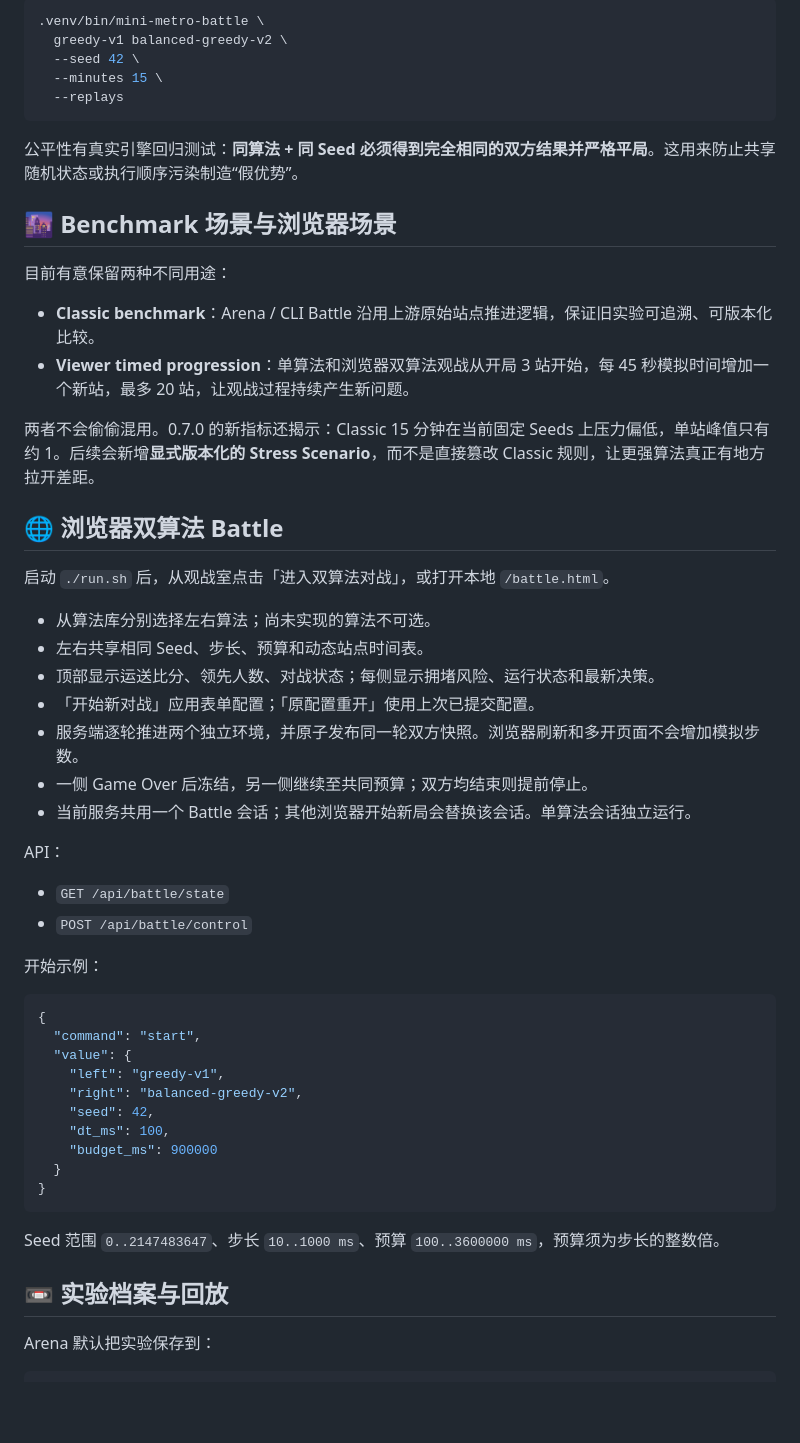
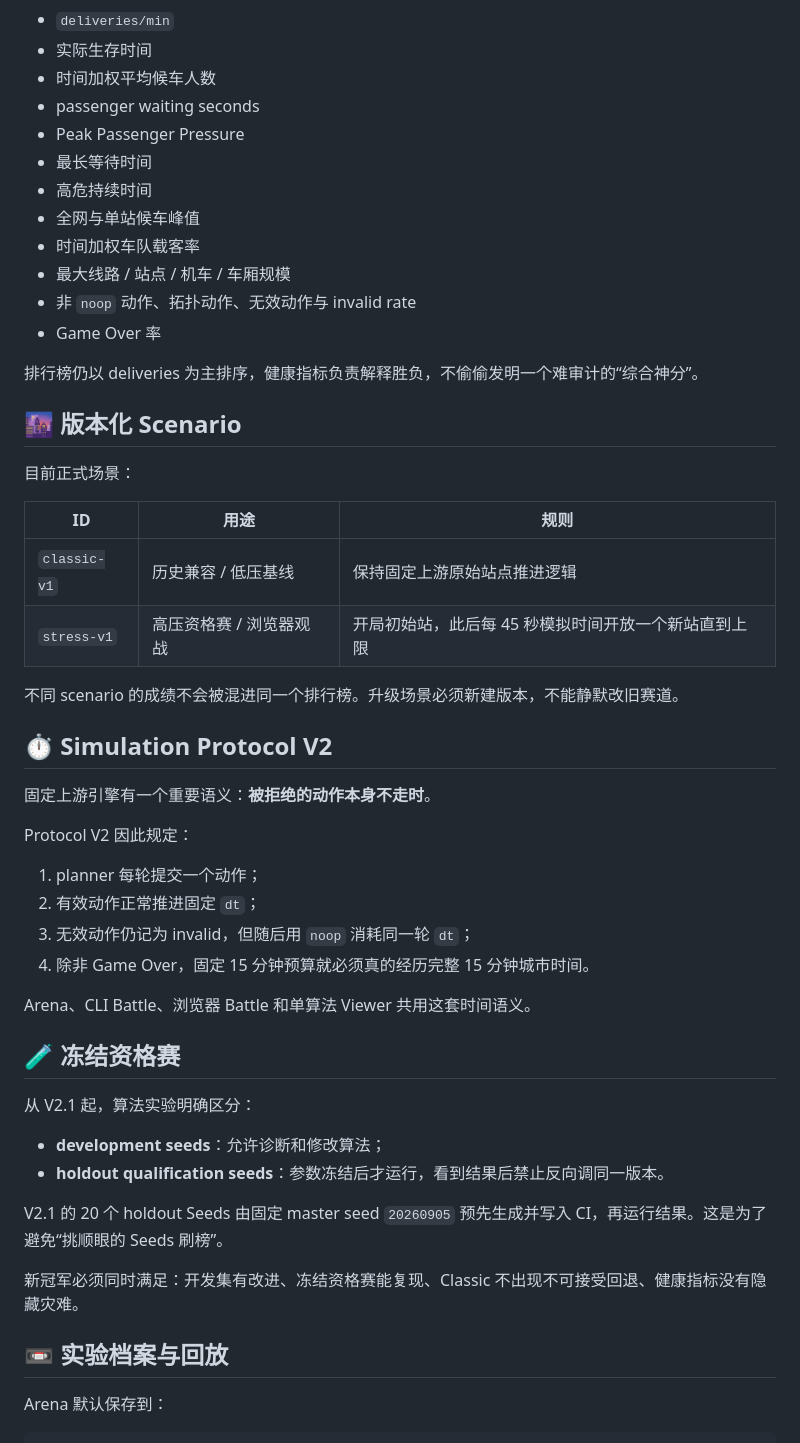
Before and after one commit to feiguang50-hub/mini-metro-ai-lab, a Markdown page: README.md, the part around one of its changes. GitHub-like rendering; blank space fills up the shorter version.

Commit message:
docs: refresh README for 0.9.0 qualification model

````diff
--- a/README.md
+++ b/README.md
@@ -152,59 +117,56 @@ Battle 不是把两个算法顺序跑一遍，而是创建两个**完全独立**
 
-```bash
-.venv/bin/mini-metro-battle \
-  greedy-v1 balanced-greedy-v2 \
-  --seed 42 \
-  --minutes 15 \
-  --replays
-```
+- `deliveries/min`
+- 实际生存时间
+- 时间加权平均候车人数
+- passenger waiting seconds
+- Peak Passenger Pressure
+- 最长等待时间
+- 高危持续时间
+- 全网与单站候车峰值
+- 时间加权车队载客率
+- 最大线路 / 站点 / 机车 / 车厢规模
+- 非 `noop` 动作、拓扑动作、无效动作与 invalid rate
+- Game Over 率
 
-公平性有真实引擎回归测试：**同算法 + 同 Seed 必须得到完全相同的双方结果并严格平局**。这用来防止共享随机状态或执行顺序污染制造“假优势”。
+排行榜仍以 deliveries 为主排序，健康指标负责解释胜负，不偷偷发明一个难审计的“综合神分”。
 
-## 🌆 Benchmark 场景与浏览器场景
+## 🌆 版本化 Scenario
 
-目前有意保留两种不同用途：
+目前正式场景：
 
-- **Classic benchmark**：Arena / CLI Battle 沿用上游原始站点推进逻辑，保证旧实验可追溯、可版本化比较。
-- **Viewer timed progression**：单算法和浏览器双算法观战从开局 3 站开始，每 45 秒模拟时间增加一个新站，最多 20 站，让观战过程持续产生新问题。
+| ID | 用途 | 规则 |
+| --- | --- | --- |
+| `classic-v1` | 历史兼容 / 低压基线 | 保持固定上游原始站点推进逻辑 |
+| `stress-v1` | 高压资格赛 / 浏览器观战 | 开局初始站，此后每 45 秒模拟时间开放一个新站直到上限 |
 
-两者不会偷偷混用。0.7.0 的新指标还揭示：Classic 15 分钟在当前固定 Seeds 上压力偏低，单站峰值只有约 1。后续会新增**显式版本化的 Stress Scenario**，而不是直接篡改 Classic 规则，让更强算法真正有地方拉开差距。
+不同 scenario 的成绩不会被混进同一个排行榜。升级场景必须新建版本，不能静默改旧赛道。
 
-## 🌐 浏览器双算法 Battle
+## ⏱️ Simulation Protocol V2
 
-启动 `./run.sh` 后，从观战室点击「进入双算法对战」，或打开本地 `/battle.html`。
+固定上游引擎有一个重要语义：**被拒绝的动作本身不走时**。
 
-- 从算法库分别选择左右算法；尚未实现的算法不可选。
-- 左右共享相同 Seed、步长、预算和动态站点时间表。
-- 顶部显示运送比分、领先人数、对战状态；每侧显示拥堵风险、运行状态和最新决策。
-- 「开始新对战」应用表单配置；「原配置重开」使用上次已提交配置。
-- 服务端逐轮推进两个独立环境，并原子发布同一轮双方快照。浏览器刷新和多开页面不会增加模拟步数。
-- 一侧 Game Over 后冻结，另一侧继续至共同预算；双方均结束则提前停止。
-- 当前服务共用一个 Battle 会话；其他浏览器开始新局会替换该会话。单算法会话独立运行。
+Protocol V2 因此规定：
 
-API：
+1. planner 每轮提交一个动作；
+2. 有效动作正常推进固定 `dt`；
+3. 无效动作仍记为 invalid，但随后用 `noop` 消耗同一轮 `dt`；
+4. 除非 Game Over，固定 15 分钟预算就必须真的经历完整 15 分钟城市时间。
 
-- `GET /api/battle/state`
-- `POST /api/battle/control`
+Arena、CLI Battle、浏览器 Battle 和单算法 Viewer 共用这套时间语义。
 
-开始示例：
+## 🧪 冻结资格赛
 
-```json
-{
-  "command": "start",
-  "value": {
-    "left": "greedy-v1",
-    "right": "balanced-greedy-v2",
-    "seed": 42,
-    "dt_ms": 100,
-    "budget_ms": 900000
-  }
-}
-```
+从 V2.1 起，算法实验明确区分：
 
-Seed 范围 `0..2147483647`、步长 `10..1000 ms`、预算 `100..3600000 ms`，预算须为步长的整数倍。
+- **development seeds**：允许诊断和修改算法；
+- **holdout qualification seeds**：参数冻结后才运行，看到结果后禁止反向调同一版本。
+
+V2.1 的 20 个 holdout Seeds 由固定 master seed `20260905` 预先生成并写入 CI，再运行结果。这是为了避免“挑顺眼的 Seeds 刷榜”。
+
+新冠军必须同时满足：开发集有改进、冻结资格赛能复现、Classic 不出现不可接受回退、健康指标没有隐藏灾难。
 
 ## 📼 实验档案与回放
 
-Arena 默认把实验保存到：
+Arena 默认保存到：
 
 ```text
````
Also changed, not shown: other parts of README.md (+115 -182 lines).
